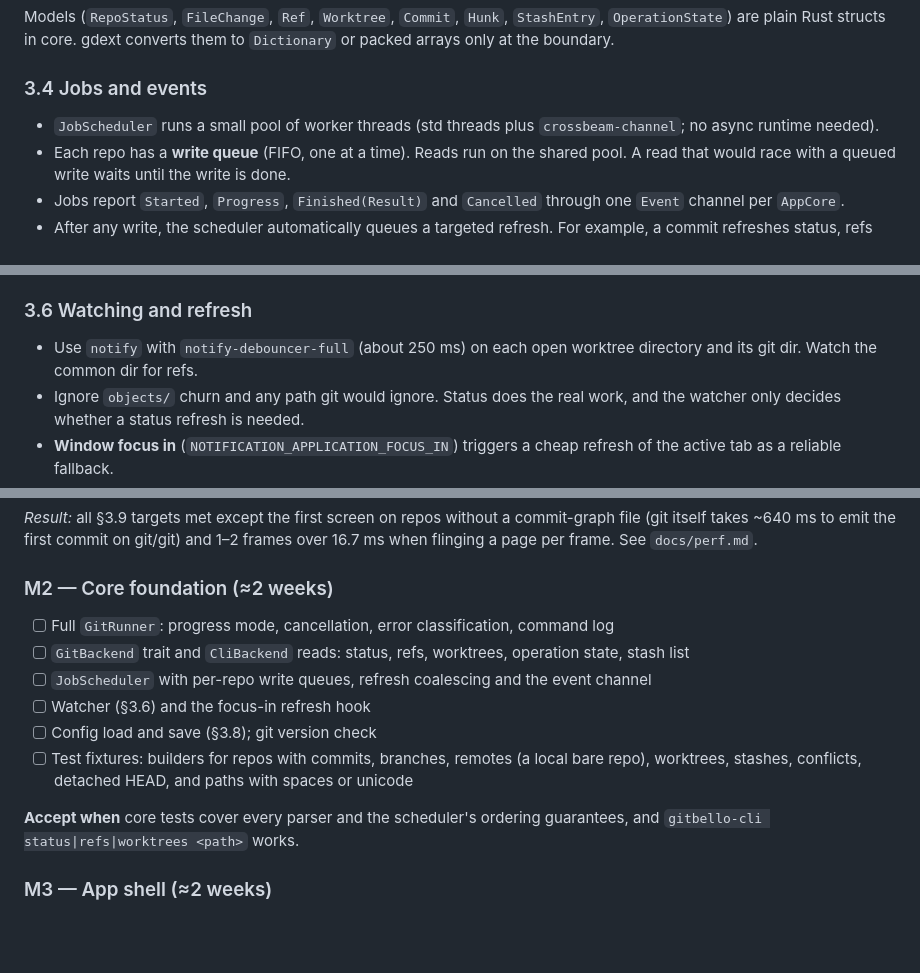
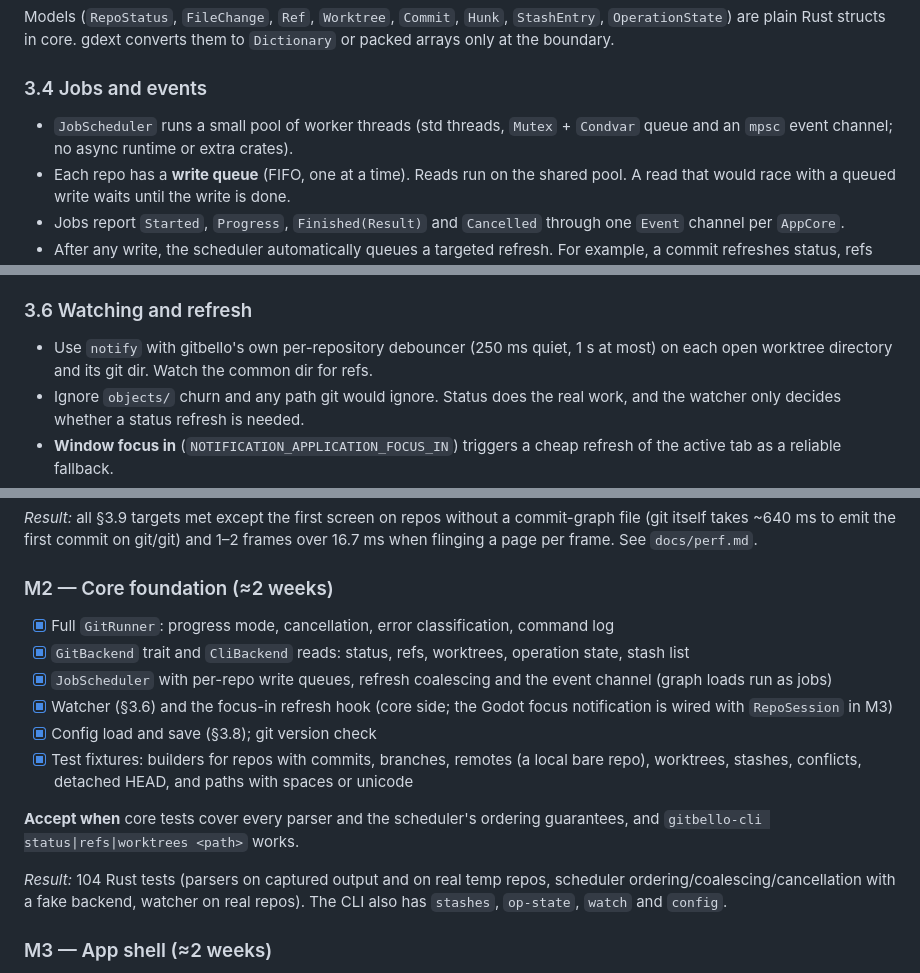
Before and after one commit to caleb-tognoli/gitbello, a Markdown page: docs/PLAN.md, 3 parts joined by grey strips. Drawn GitHub-style; blank space fills up the shorter version.

Commit message:
docs: tick M2 items and record dependency decisions

```diff
--- a/docs/PLAN.md
+++ b/docs/PLAN.md
@@ -109,7 +109,7 @@ Models (`RepoStatus`, `FileChange`, `Ref`, `Worktree`, `Commit`, `Hunk`, `StashE
 
 ### 3.4 Jobs and events
 
-- `JobScheduler` runs a small pool of worker threads (std threads plus `crossbeam-channel`; no async runtime needed).
+- `JobScheduler` runs a small pool of worker threads (std threads, `Mutex` + `Condvar` queue and an `mpsc` event channel; no async runtime or extra crates).
 - Each repo has a **write queue** (FIFO, one at a time). Reads run on the shared pool. A read that would race with a queued write waits until the write is done.
 - Jobs report `Started`, `Progress`, `Finished(Result)` and `Cancelled` through one `Event` channel per `AppCore`.
 - After any write, the scheduler automatically queues a targeted refresh. For example, a commit refreshes status, refs and the graph head; staging refreshes only status and the affected diff.
@@ -127,7 +127,7 @@ Models (`RepoStatus`, `FileChange`, `Ref`, `Worktree`, `Commit`, `Hunk`, `StashE
 
 ### 3.6 Watching and refresh
 
-- Use `notify` with `notify-debouncer-full` (about 250 ms) on each open worktree directory and its git dir. Watch the common dir for refs.
+- Use `notify` with gitbello's own per-repository debouncer (250 ms quiet, 1 s at most) on each open worktree directory and its git dir. Watch the common dir for refs.
 - Ignore `objects/` churn and any path git would ignore. Status does the real work, and the watcher only decides whether a status refresh is needed.
 - **Window focus in** (`NOTIFICATION_APPLICATION_FOCUS_IN`) triggers a cheap refresh of the active tab as a reliable fallback.
 - **Auto-fetch:** a configurable interval (default 10 min, off for metered connections later). It runs with `--prune`, staggered across repos, and never runs while a write is in progress.
@@ -260,14 +260,16 @@ Estimates assume ~20 h/week. The **daily-driver point** comes after M6: at that
 *Result:* all §3.9 targets met except the first screen on repos without a commit-graph file (git itself takes ~640 ms to emit the first commit on git/git) and 1–2 frames over 16.7 ms when flinging a page per frame. See `docs/perf.md`.
 
 ### M2 — Core foundation (≈2 weeks)
-- [ ] Full `GitRunner`: progress mode, cancellation, error classification, command log
-- [ ] `GitBackend` trait and `CliBackend` reads: status, refs, worktrees, operation state, stash list
-- [ ] `JobScheduler` with per-repo write queues, refresh coalescing and the event channel
-- [ ] Watcher (§3.6) and the focus-in refresh hook
-- [ ] Config load and save (§3.8); git version check
-- [ ] Test fixtures: builders for repos with commits, branches, remotes (a local bare repo), worktrees, stashes, conflicts, detached HEAD, and paths with spaces or unicode
+- [x] Full `GitRunner`: progress mode, cancellation, error classification, command log
+- [x] `GitBackend` trait and `CliBackend` reads: status, refs, worktrees, operation state, stash list
+- [x] `JobScheduler` with per-repo write queues, refresh coalescing and the event channel (graph loads run as jobs)
+- [x] Watcher (§3.6) and the focus-in refresh hook (core side; the Godot focus notification is wired with `RepoSession` in M3)
+- [x] Config load and save (§3.8); git version check
+- [x] Test fixtures: builders for repos with commits, branches, remotes (a local bare repo), worktrees, stashes, conflicts, detached HEAD, and paths with spaces or unicode
 
 **Accept when** core tests cover every parser and the scheduler's ordering guarantees, and `gitbello-cli status|refs|worktrees <path>` works.
+
+*Result:* 104 Rust tests (parsers on captured output and on real temp repos, scheduler ordering/coalescing/cancellation with a fake backend, watcher on real repos). The CLI also has `stashes`, `op-state`, `watch` and `config`.
 
 ### M3 — App shell (≈2 weeks)
 - [ ] `RepoSession` binding with signals; open repo (folder dialog, recent list, drag and drop)
```
Also changed, not shown: other parts of docs/PLAN.md (+1 -1 lines), AGENTS.md (+2 -1 lines).
